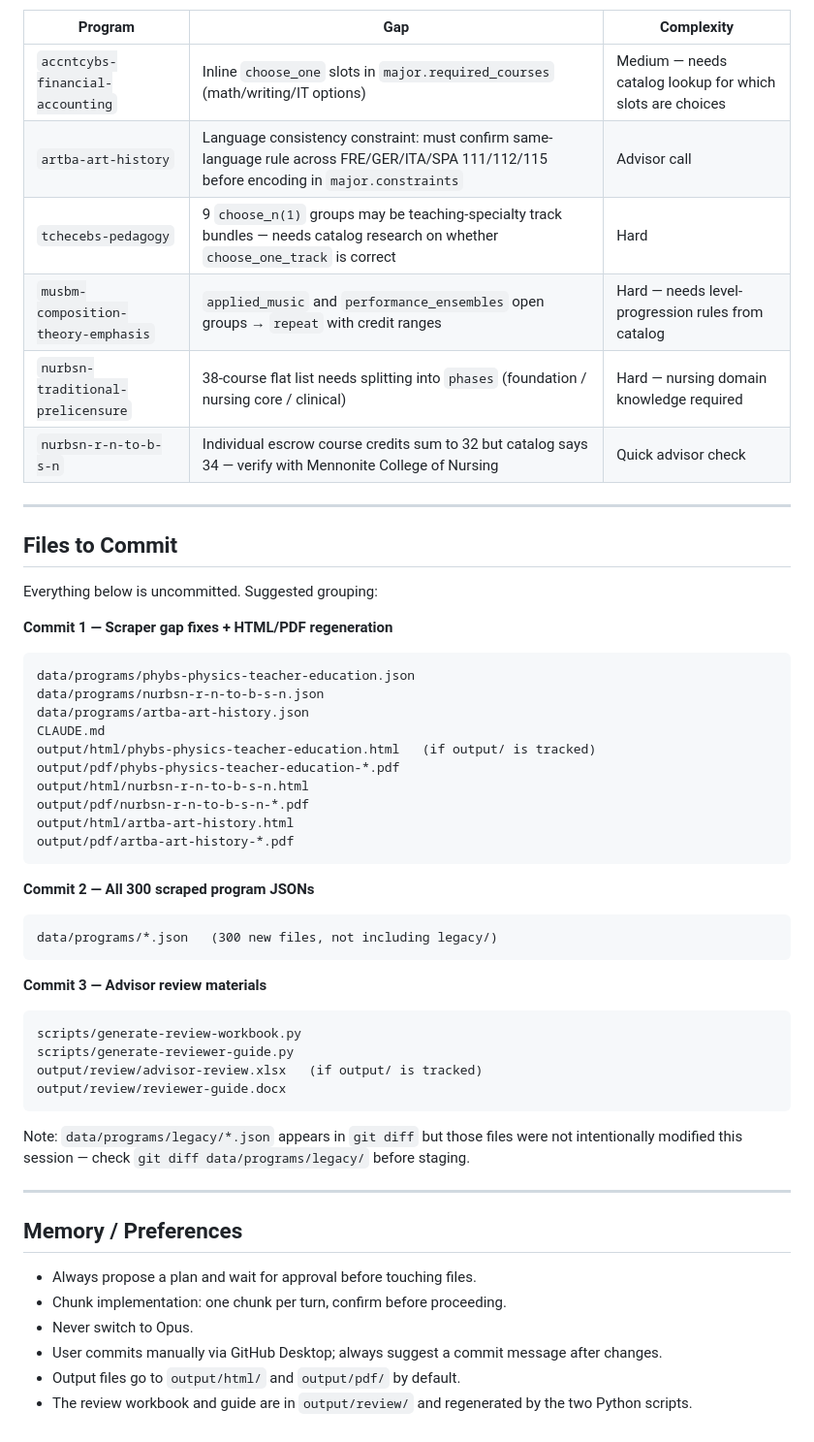
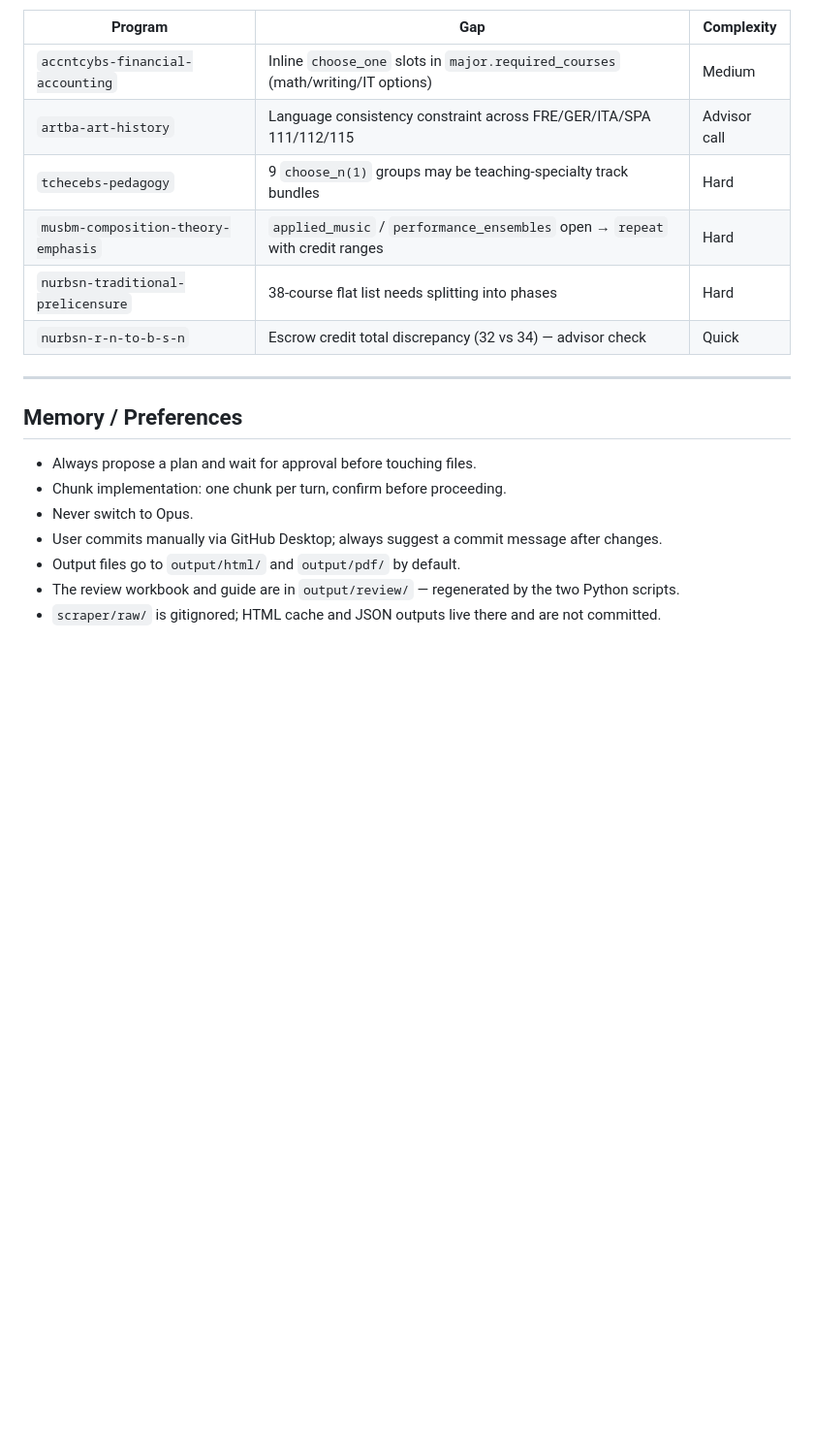
Before and after one commit to dgiovag/isu_plans_of_study_worksheets, a Markdown page: docs/handoff.md, the part around one of its changes. Shown at 97% size. Rendered like a GitHub page; blank space fills up the shorter version.

````diff
--- a/docs/handoff.md
+++ b/docs/handoff.md
@@ -146,47 +79,12 @@ After the gen-ed pipeline, these structural gaps remain — all require catalog
 
 | Program | Gap | Complexity |
 |---|---|---|
-| `accntcybs-financial-accounting` | Inline `choose_one` slots in `major.required_courses` (math/writing/IT options) | Medium — needs catalog lookup for which slots are choices |
-| `artba-art-history` | Language consistency constraint: must confirm same-language rule across FRE/GER/ITA/SPA 111/112/115 before encoding in `major.constraints` | Advisor call |
-| `tchecebs-pedagogy` | 9 `choose_n(1)` groups may be teaching-specialty track bundles — needs catalog research on whether `choose_one_track` is correct | Hard |
-| `musbm-composition-theory-emphasis` | `applied_music` and `performance_ensembles` open groups → `repeat` with credit ranges | Hard — needs level-progression rules from catalog |
-| `nurbsn-traditional-prelicensure` | 38-course flat list needs splitting into `phases` (foundation / nursing core / clinical) | Hard — nursing domain knowledge required |
-| `nurbsn-r-n-to-b-s-n` | Individual escrow course credits sum to 32 but catalog says 34 — verify with Mennonite College of Nursing | Quick advisor check |
-
----
-
-## Files to Commit
-
-Everything below is uncommitted. Suggested grouping:
-
-**Commit 1 — Scraper gap fixes + HTML/PDF regeneration**
-```
-data/programs/phybs-physics-teacher-education.json
-data/programs/nurbsn-r-n-to-b-s-n.json
-data/programs/artba-art-history.json
-CLAUDE.md
-output/html/phybs-physics-teacher-education.html   (if output/ is tracked)
-output/pdf/phybs-physics-teacher-education-*.pdf
-output/html/nurbsn-r-n-to-b-s-n.html
-output/pdf/nurbsn-r-n-to-b-s-n-*.pdf
-output/html/artba-art-history.html
-output/pdf/artba-art-history-*.pdf
-```
-
-**Commit 2 — All 300 scraped program JSONs**
-```
-data/programs/*.json   (300 new files, not including legacy/)
-```
-
-**Commit 3 — Advisor review materials**
-```
-scripts/generate-review-workbook.py
-scripts/generate-reviewer-guide.py
-output/review/advisor-review.xlsx   (if output/ is tracked)
-output/review/reviewer-guide.docx
-```
-
-Note: `data/programs/legacy/*.json` appears in `git diff` but those files were not intentionally modified this session — check `git diff data/programs/legacy/` before staging.
+| `accntcybs-financial-accounting` | Inline `choose_one` slots in `major.required_courses` (math/writing/IT options) | Medium |
+| `artba-art-history` | Language consistency constraint across FRE/GER/ITA/SPA 111/112/115 | Advisor call |
+| `tchecebs-pedagogy` | 9 `choose_n(1)` groups may be teaching-specialty track bundles | Hard |
+| `musbm-composition-theory-emphasis` | `applied_music` / `performance_ensembles` open → `repeat` with credit ranges | Hard |
+| `nurbsn-traditional-prelicensure` | 38-course flat list needs splitting into phases | Hard |
+| `nurbsn-r-n-to-b-s-n` | Escrow credit total discrepancy (32 vs 34) — advisor check | Quick |
 
 ---
 
@@ -197,4 +95,5 @@ Note: `data/programs/legacy/*.json` appears in `git diff` but those files were n
 - Never switch to Opus.
 - User commits manually via GitHub Desktop; always suggest a commit message after changes.
 - Output files go to `output/html/` and `output/pdf/` by default.
-- The review workbook and guide are in `output/review/` and regenerated by the two Python scripts.
+- The review workbook and guide are in `output/review/` — regenerated by the two Python scripts.
+- `scraper/raw/` is gitignored; HTML cache and JSON outputs live there and are not committed.
````
Also changed, not shown: other parts of docs/handoff.md (+51 -118 lines).
